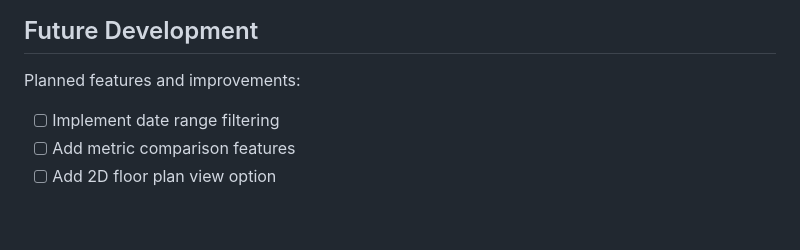
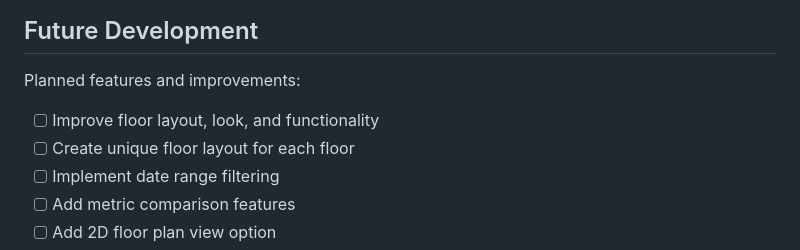
Before and after one commit to jesservillines/hospital-metrics-3d, a Markdown page: README.md, the part around the change. GitHub-like rendering; blank space fills up the shorter version.

Commit message:
update README.md with current state of project

```diff
--- a/README.md
+++ b/README.md
@@ -183,6 +183,8 @@ Filters metrics based on provided criteria
 
 ## Future Development
 Planned features and improvements:
+- [ ] Improve floor layout, look, and functionality
+- [ ] Create unique floor layout for each floor
 - [ ] Implement date range filtering
 - [ ] Add metric comparison features
 - [ ] Add 2D floor plan view option
```
Also changed, not shown: hospital-3d-metrics/README.md (+2 -0 lines).
